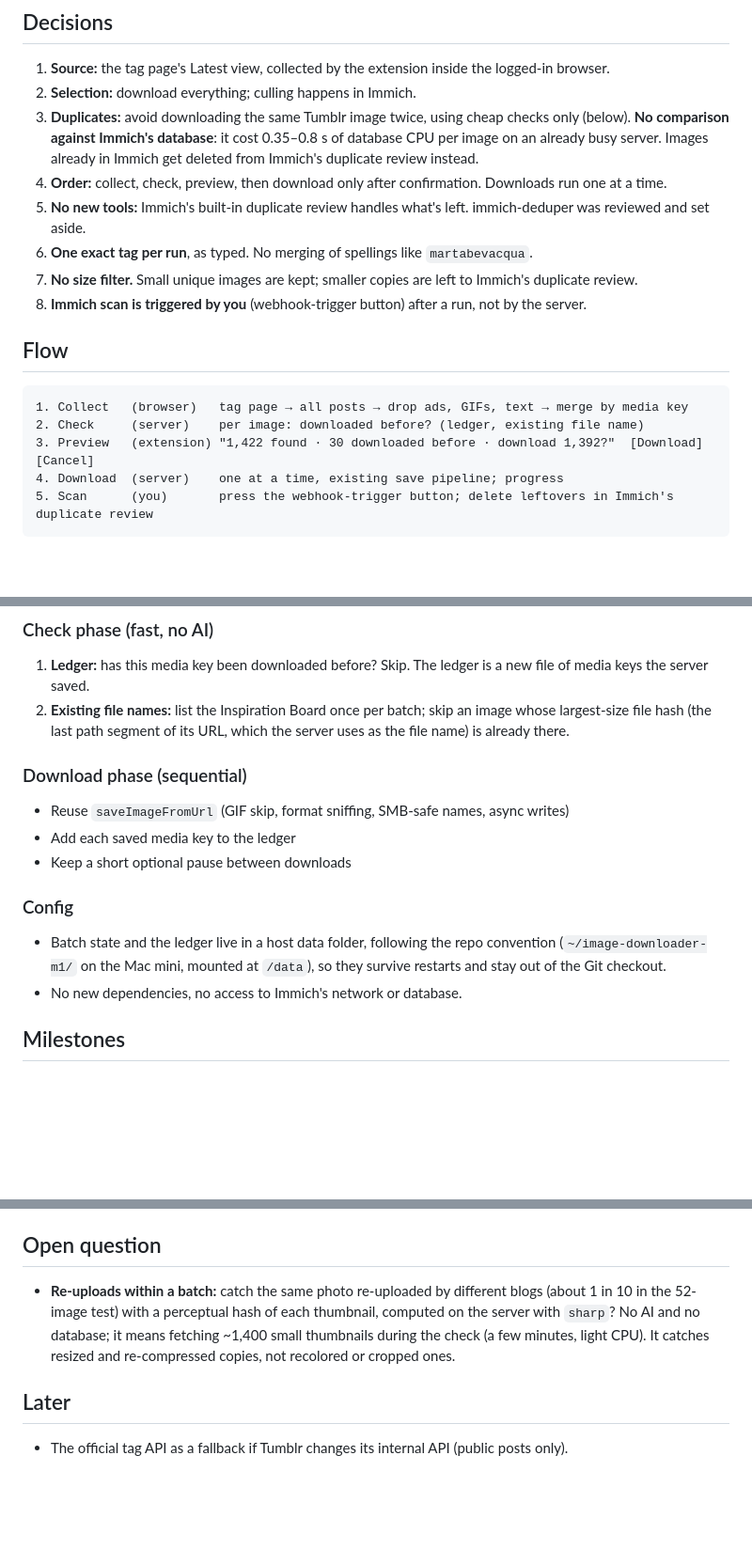
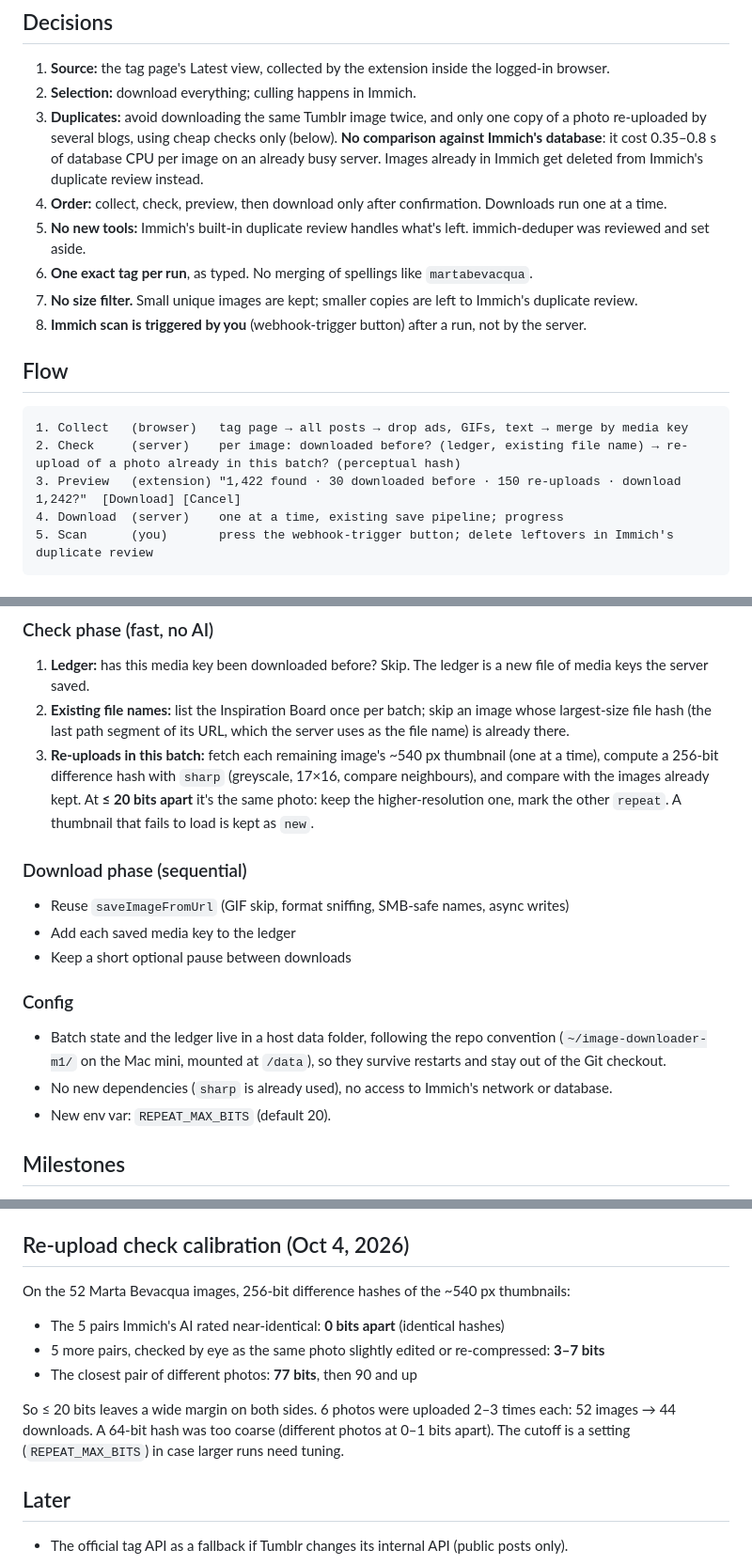
Before and after one commit to patofoto/Inspo_Download, a Markdown page: docs/tumblr-tag-collector.md, 3 parts joined by grey strips. Shown at 94% size. Rendered like a GitHub page; blank space fills up the shorter version.

Commit message:
Plan: catch re-uploads within a run with a perceptual hash
Calibrated on the 52 Marta Bevacqua thumbnails: same-photo pairs are
0-7 bits apart (256-bit dHash), different photos 77+. Cutoff 20 bits.

Co-Authored-By: Claude Opus 5.5 <noreply@anthropic.com>

````diff
--- a/docs/tumblr-tag-collector.md
+++ b/docs/tumblr-tag-collector.md
@@ -64,7 +64,7 @@ What a page contains:
 
 1. **Source:** the tag page's Latest view, collected by the extension inside the logged-in browser.
 2. **Selection:** download everything; culling happens in Immich.
-3. **Duplicates:** avoid downloading the same Tumblr image twice, using cheap checks only (below). **No comparison against Immich's database**: it cost 0.35–0.8 s of database CPU per image on an already busy server. Images already in Immich get deleted from Immich's duplicate review instead.
+3. **Duplicates:** avoid downloading the same Tumblr image twice, and only one copy of a photo re-uploaded by several blogs, using cheap checks only (below). **No comparison against Immich's database**: it cost 0.35–0.8 s of database CPU per image on an already busy server. Images already in Immich get deleted from Immich's duplicate review instead.
 4. **Order:** collect, check, preview, then download only after confirmation. Downloads run one at a time.
 5. **No new tools:** Immich's built-in duplicate review handles what's left. immich-deduper was reviewed and set aside.
 6. **One exact tag per run**, as typed. No merging of spellings like `martabevacqua`.
@@ -75,8 +75,8 @@ What a page contains:
 
 ```text
 1. Collect   (browser)   tag page → all posts → drop ads, GIFs, text → merge by media key
-2. Check     (server)    per image: downloaded before? (ledger, existing file name)
-3. Preview   (extension) "1,422 found · 30 downloaded before · download 1,392?"  [Download] [Cancel]
+2. Check     (server)    per image: downloaded before? (ledger, existing file name) → re-upload of a photo already in this batch? (perceptual hash)
+3. Preview   (extension) "1,422 found · 30 downloaded before · 150 re-uploads · download 1,242?"  [Download] [Cancel]
 4. Download  (server)    one at a time, existing save pipeline; progress
 5. Scan      (you)       press the webhook-trigger button; delete leftovers in Immich's duplicate review
 ```
@@ -115,6 +115,7 @@ What a page contains:
 
 1. **Ledger:** has this media key been downloaded before? Skip. The ledger is a new file of media keys the server saved.
 2. **Existing file names:** list the Inspiration Board once per batch; skip an image whose largest-size file hash (the last path segment of its URL, which the server uses as the file name) is already there.
+3. **Re-uploads in this batch:** fetch each remaining image's ~540 px thumbnail (one at a time), compute a 256-bit difference hash with `sharp` (greyscale, 17×16, compare neighbours), and compare with the images already kept. At **≤ 20 bits apart** it's the same photo: keep the higher-resolution one, mark the other `repeat`. A thumbnail that fails to load is kept as `new`.
 
 ### Download phase (sequential)
 
@@ -125,7 +126,8 @@ What a page contains:
 ### Config
 
 - Batch state and the ledger live in a host data folder, following the repo convention (`~/image-downloader-m1/` on the Mac mini, mounted at `/data`), so they survive restarts and stay out of the Git checkout.
-- No new dependencies, no access to Immich's network or database.
+- No new dependencies (`sharp` is already used), no access to Immich's network or database.
+- New env var: `REPEAT_MAX_BITS` (default 20).
 
 ## Milestones
 
@@ -141,9 +143,15 @@ What a page contains:
 - **Tag variants:** one exact tag per run, as typed.
 - **Comparison with Immich's database:** dropped. It worked (10 of 10 duplicates found, no false skips below distance 0.035), but cost 0.35–0.8 s of database CPU per image because Immich's vector index is a single cluster. The read-only role `inspo_reader` created for it was removed again the same day.
 
-## Open question
+## Re-upload check calibration (Oct 4, 2026)
 
-- **Re-uploads within a batch:** catch the same photo re-uploaded by different blogs (about 1 in 10 in the 52-image test) with a perceptual hash of each thumbnail, computed on the server with `sharp`? No AI and no database; it means fetching ~1,400 small thumbnails during the check (a few minutes, light CPU). It catches resized and re-compressed copies, not recolored or cropped ones.
+On the 52 Marta Bevacqua images, 256-bit difference hashes of the ~540 px thumbnails:
+
+- The 5 pairs Immich's AI rated near-identical: **0 bits apart** (identical hashes)
+- 5 more pairs, checked by eye as the same photo slightly edited or re-compressed: **3–7 bits**
+- The closest pair of different photos: **77 bits**, then 90 and up
+
+So ≤ 20 bits leaves a wide margin on both sides. 6 photos were uploaded 2–3 times each: 52 images → 44 downloads. A 64-bit hash was too coarse (different photos at 0–1 bits apart). The cutoff is a setting (`REPEAT_MAX_BITS`) in case larger runs need tuning.
 
 ## Later
 
````
Also changed, not shown: other parts of docs/tumblr-tag-collector.md (+1 -1 lines).
